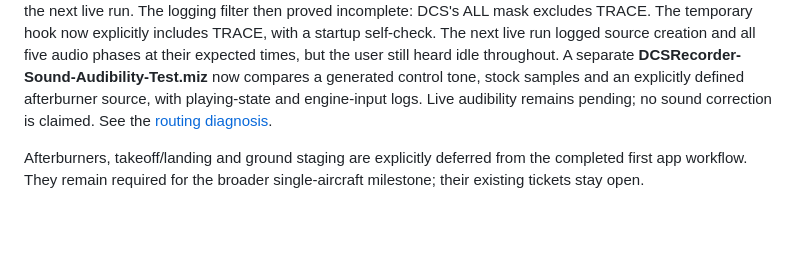
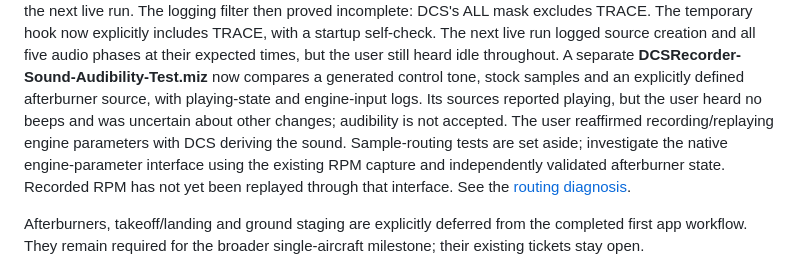
Before and after one commit to caw1517/DCSRecorder, a Markdown page: docs/ROADMAP.md, the part around the change. GitHub-like rendering; blank space fills up the shorter version.

Commit message:
Refocus engine audio investigation on recorded native parameters

```diff
--- a/docs/ROADMAP.md
+++ b/docs/ROADMAP.md
@@ -81,8 +81,12 @@ with a startup self-check. The next live run logged source creation and all five
 audio phases at their expected times, but the user still heard idle throughout.
 A separate **DCSRecorder-Sound-Audibility-Test.miz** now compares a generated
 control tone, stock samples and an explicitly defined afterburner source, with
-playing-state and engine-input logs. Live audibility remains pending; no sound
-correction is claimed. See the
+playing-state and engine-input logs. Its sources reported playing, but the user
+heard no beeps and was uncertain about other changes; audibility is not accepted.
+The user reaffirmed recording/replaying engine parameters with DCS deriving the
+sound. Sample-routing tests are set aside; investigate the native engine-parameter
+interface using the existing RPM capture and independently validated afterburner
+state. Recorded RPM has not yet been replayed through that interface. See the
 [routing diagnosis](../experiments/efm-ownership/results/sound-routing-2026-09-27/README.md).
 
 Afterburners, takeoff/landing and ground staging are explicitly deferred from the
```
Also changed, not shown: 2 other files.
